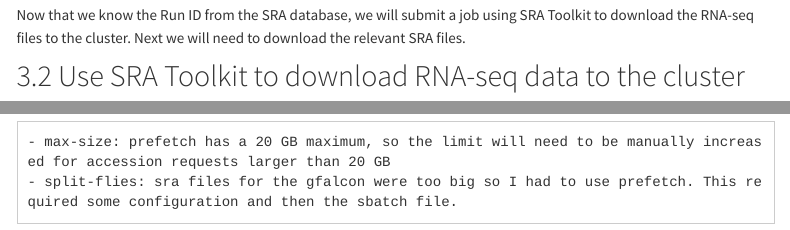
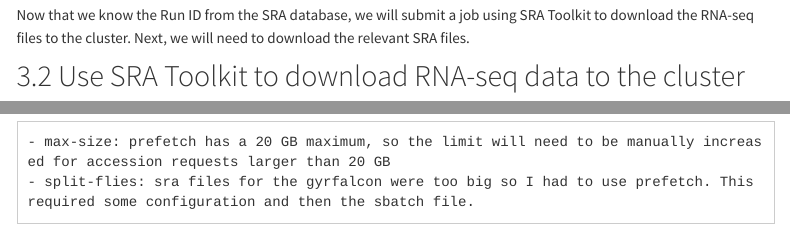
Before and after one commit to miralynns/birds_birds_birds.github.io, an R Markdown document (Data_Download.Rmd): the page in a window 1100 px wide, from 1780 px down, and a second part further down, joined at a grey line. Rendered offline with R 4.5, knitr and Pandoc, with nearby package versions; menus at the side of the page are left out.

Commit message:
Update Data_Download.Rmd

````diff
--- a/Data_Download.Rmd
+++ b/Data_Download.Rmd
@@ -92,7 +92,7 @@
 
             ![Figure 2. SRA database details for Kola7.](images/Figure_SRA_details.jpg)
 
-Now that we know the Run ID from the SRA database, we will submit a job using SRA Toolkit to download the RNA-seq files to the cluster. Next we will need to download the relevant SRA files.
+Now that we know the Run ID from the SRA database, we will submit a job using SRA Toolkit to download the RNA-seq files to the cluster. Next, we will need to download the relevant SRA files.
 
 ## Use SRA Toolkit to download RNA-seq data to the cluster
 
@@ -154,5 +154,5 @@
 
 ```
 - max-size: prefetch has a 20 GB maximum, so the limit will need to be manually increased for accession requests larger than 20 GB
-- split-flies: sra files for the gfalcon were too big so I had to use prefetch. This required some configuration and then the sbatch file.
+- split-flies: sra files for the gyrfalcon were too big so I had to use prefetch. This required some configuration and then the sbatch file.
 ```
````
